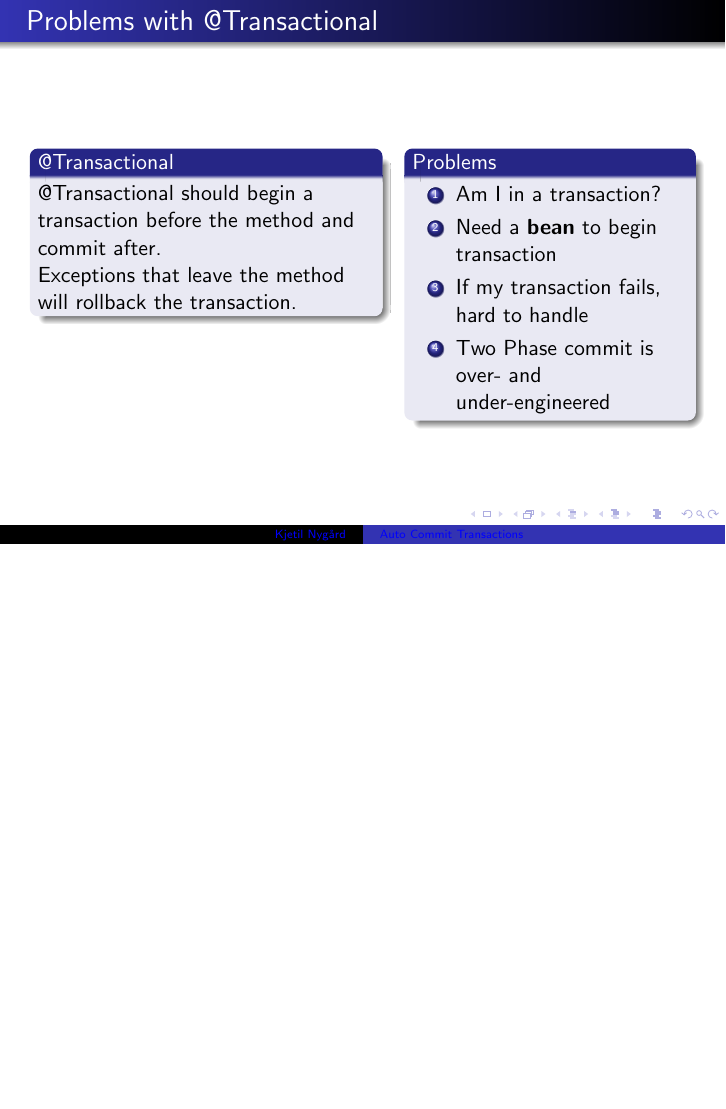
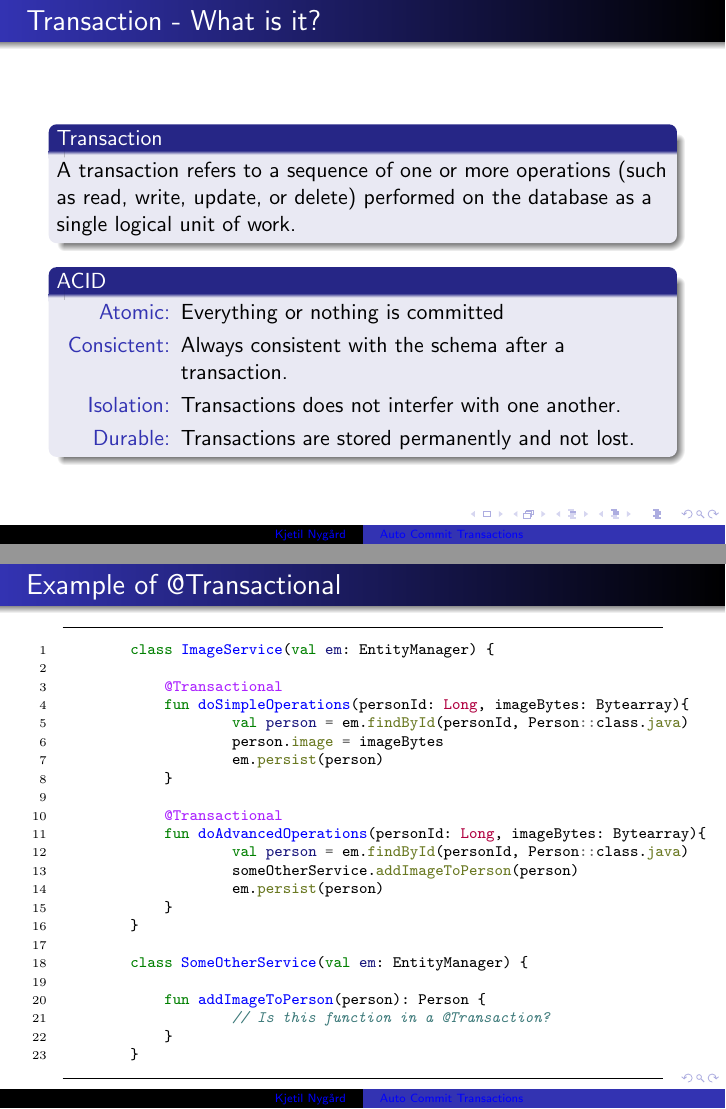
Before and after one commit to kny78/spring-transactions, LaTeX slides (2026-03-10-functional-transactions/2026-03-10_Functional_Transactions.tex): page 2 of 8 before the commit and pages 2 and 3 of 11 after it, the two joined at a grey line, the shorter picture padded with empty space. Compiled offline with pdfLaTeX.

Commit message:
Added examples

```diff
--- a/2026-03-10-functional-transactions/2026-03-10_Functional_Transactions.tex
+++ b/2026-03-10-functional-transactions/2026-03-10_Functional_Transactions.tex
@@ -7,6 +7,8 @@
 \usepackage[norsk]{babel}
 \usepackage{lipsum}
 
+% Background color for minted verbatim
+\definecolor{bg}{rgb}{0.95,0.95,0.95}
 \newminted{json}{fontsize=\scriptsize,
     linenos,
     numbersep=8pt,
@@ -55,6 +57,92 @@
 
 \begin{document}
     \frame{\titlepage}
+
+    %%%%%%%%%%%%%%%%%%%%%%%%%%%%%%%%%%%%%%%%%%%%%%%%%%%%%%%%%%%%%%%%%%%%%%%%%%%%%%%%%%%%%%
+    % Transaction - What is it?
+    %%%%%%%%%%%%%%%%%%%%%%%%%%%%%%%%%%%%%%%%%%%%%%%%%%%%%%%%%%%%%%%%%%%%%%%%%%%%%%%%%%%%%%
+    \begin{frame}
+        \frametitle{Transaction - What is it?}
+        \begin{columns}[t]
+            \begin{column}{1\textwidth}
+                \begin{block}{Transaction}
+                        A transaction refers to a sequence of one or more operations
+                        (such as read, write, update, or delete) performed on the database
+                        as a single logical unit of work.
+                \end{block}
+                \begin{block}{ACID}
+                        \begin{description}
+                            \item[Atomic:] Everything or nothing is committed
+                            \item[Consictent:] Always consistent with the schema after a transaction.
+                            \item[Isolation:] Transactions does not interfer with one another.
+                            \item[Durable:] Transactions are stored permanently and not lost.
+                        \end{description}
+                \end{block}
+            \end{column}
+        \end{columns}
+    \end{frame}
+
+    %%%%%%%%%%%%%%%%%%%%%%%%%%%%%%%%%%%%%%%%%%%%%%%%%%%%%%%%%%%%%%%%%%%%%%%%%%%%%%%%%%%%%%
+    % Transactions in Java / Kotlin
+    %%%%%%%%%%%%%%%%%%%%%%%%%%%%%%%%%%%%%%%%%%%%%%%%%%%%%%%%%%%%%%%%%%%%%%%%%%%%%%%%%%%%%%
+    \defverbatim[colored]\transactionalExample{
+        \begin{kotlincode}
+                class ImageService(val em: EntityManager) {
+
+                    @Transactional
+                    fun doSimpleOperations(personId: Long, imageBytes: Bytearray){
+                            val person = em.findById(personId, Person::class.java)
+                            person.image = imageBytes
+                            em.persist(person)
+                    }
+
+                    @Transactional
+                    fun doAdvancedOperations(personId: Long, imageBytes: Bytearray){
+                            val person = em.findById(personId, Person::class.java)
+                            someOtherService.addImageToPerson(person)
+                            em.persist(person)
+                    }
+                }
+
+                class SomeOtherService(val em: EntityManager) {
+
+                    fun addImageToPerson(person): Person {
+                            // Is this function in a @Transaction?
+                    }
+                }
+    \end{kotlincode}
+    }
+
+
+    \begin{frame}
+        \frametitle{Example of @Transactional}
+    \transactionalExample
+    \end{frame}
+
+    \begin{frame}
+        \frametitle{Transactions in Java / Kotlin}
+        \begin{columns}[t]
+            \begin{column}{.55\textwidth}
+
+                \begin{block}{@Transactional}
+            @Transactional should begin a transaction before the method and commit after.
+
+            Exceptions that leave the method will rollback the transaction.
+                \end{block}
+            \end{column}
+            \begin{column}{.45\textwidth}
+                \begin{block}{Problems}
+                    \begin{enumerate}
+                        \item Am I in a transaction?
+            \item Need a \textbf{bean} to begin transaction
+                        \item If my transaction fails, hard to handle
+            \item Two Phase commit is over- and under-engineered
+                    \end{enumerate}
+                \end{block}
+            \end{column}
+        \end{columns}
+    \end{frame}
+
 
     %%%%%%%%%%%%%%%%%%%%%%%%%%%%%%%%%%%%%%%%%%%%%%%%%%%%%%%%%%%%%%%%%%%%%%%%%%%%%%%%%%%%%%
     % Problem with declarative / annotation driven Transactions
```
Also changed, not shown: 2026-03-10-functional-transactions/2026-03-10_Functional_Transactions.tex (1 more changed lines).
